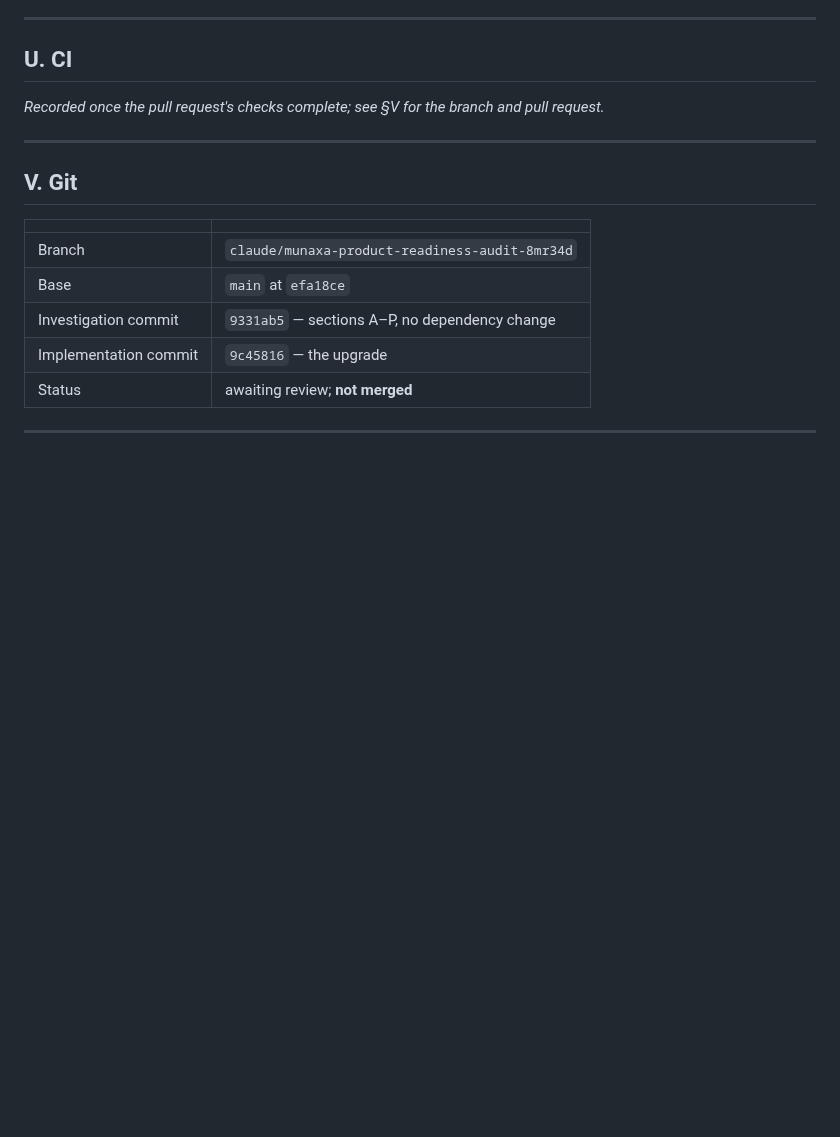
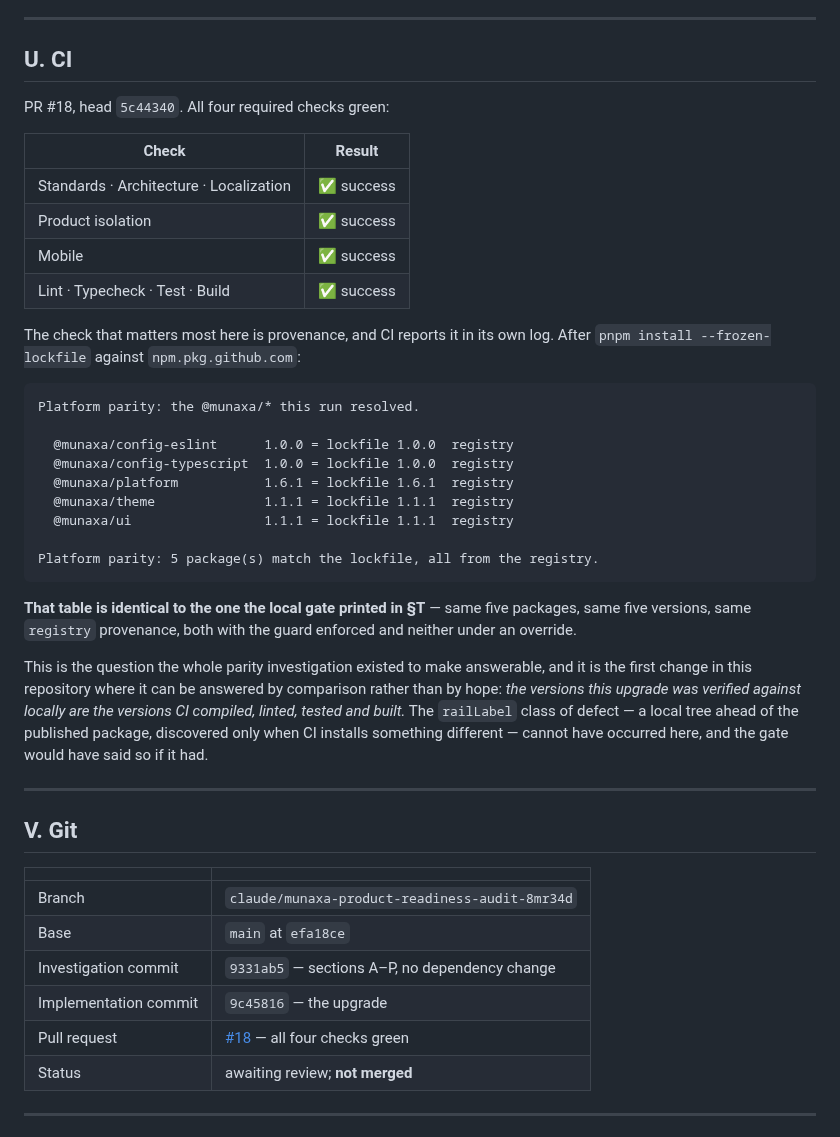
Before and after one commit to munaxa/munaxa-work, a Markdown page: docs/verification/platform-1.6.1-upgrade-record.md, the part around the change. Drawn GitHub-style; blank space fills up the shorter version.

Commit message:
Record the CI result: local and CI installed the same five packages
CI's parity step prints the same table the local gate did — @munaxa/platform
1.6.1 and the four others, all from the registry, both with the guard enforced
and neither under an override. That comparison is what the parity work was for.

Co-Authored-By: Claude Opus 5 <noreply@anthropic.com>
Claude-Session: https://claude.ai/code/session_01W2kbhqYa5eCxsjLvmUERiB

````diff
--- a/docs/verification/platform-1.6.1-upgrade-record.md
+++ b/docs/verification/platform-1.6.1-upgrade-record.md
@@ -641,7 +641,39 @@ inside the 5,306. No class-B or class-D issue was fixed, and no unrelated findin
 
 ## U. CI
 
-_Recorded once the pull request's checks complete; see §V for the branch and pull request._
+PR #18, head `5c44340`. All four required checks green:
+
+| Check | Result |
+| --- | --- |
+| Standards · Architecture · Localization | ✅ success |
+| Product isolation | ✅ success |
+| Mobile | ✅ success |
+| Lint · Typecheck · Test · Build | ✅ success |
+
+The check that matters most here is provenance, and CI reports it in its own log. After
+`pnpm install --frozen-lockfile` against `npm.pkg.github.com`:
+
+```text
+Platform parity: the @munaxa/* this run resolved.
+
+  @munaxa/config-eslint      1.0.0 = lockfile 1.0.0  registry
+  @munaxa/config-typescript  1.0.0 = lockfile 1.0.0  registry
+  @munaxa/platform           1.6.1 = lockfile 1.6.1  registry
+  @munaxa/theme              1.1.1 = lockfile 1.1.1  registry
+  @munaxa/ui                 1.1.1 = lockfile 1.1.1  registry
+
+Platform parity: 5 package(s) match the lockfile, all from the registry.
+```
+
+**That table is identical to the one the local gate printed in §T** — same five packages, same five
+versions, same `registry` provenance, both with the guard enforced and neither under an override.
+
+This is the question the whole parity investigation existed to make answerable, and it is the first
+change in this repository where it can be answered by comparison rather than by hope: *the versions
+this upgrade was verified against locally are the versions CI compiled, linted, tested and built.*
+The `railLabel` class of defect — a local tree ahead of the published package, discovered only when
+CI installs something different — cannot have occurred here, and the gate would have said so if it
+had.
 
 ---
 
@@ -653,6 +685,7 @@ _Recorded once the pull request's checks complete; see §V for the branch and pu
 | Base | `main` at `efa18ce` |
 | Investigation commit | `9331ab5` — sections A–P, no dependency change |
 | Implementation commit | `9c45816` — the upgrade |
+| Pull request | [#18](https://github.com/munaxa/munaxa-work/pull/18) — all four checks green |
 | Status | awaiting review; **not merged** |
 
 ---
````
